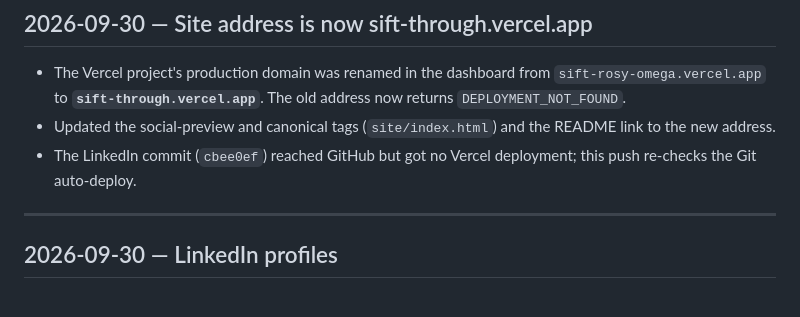
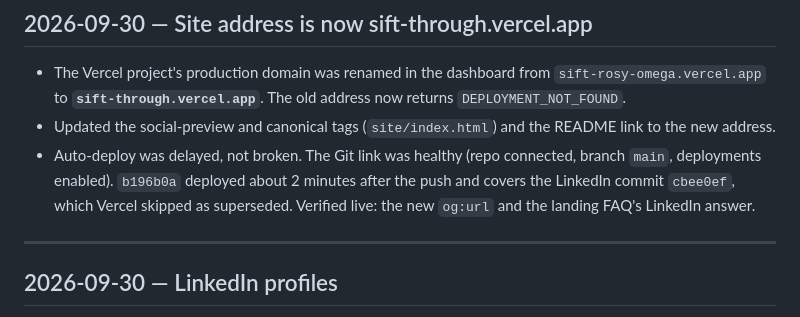
Before and after one commit to Aditya-v05/extens, a Markdown page: log.md, the part around the change. Rendered like a GitHub page.

Commit message:
Log: auto-deploy was delayed, not broken
Co-Authored-By: Claude Opus 5.5 (1M context) <noreply@anthropic.com>

```diff
--- a/log.md
+++ b/log.md
@@ -8,7 +8,7 @@ Newest first. Each entry covers what changed, why, and how it was verified. Desi
 
 - The Vercel project's production domain was renamed in the dashboard from `sift-rosy-omega.vercel.app` to **`sift-through.vercel.app`**. The old address now returns `DEPLOYMENT_NOT_FOUND`.
 - Updated the social-preview and canonical tags (`site/index.html`) and the README link to the new address.
-- The LinkedIn commit (`cbee0ef`) reached GitHub but got no Vercel deployment; this push re-checks the Git auto-deploy.
+- Auto-deploy was delayed, not broken. The Git link was healthy (repo connected, branch `main`, deployments enabled). `b196b0a` deployed about 2 minutes after the push and covers the LinkedIn commit `cbee0ef`, which Vercel skipped as superseded. Verified live: the new `og:url` and the landing FAQ's LinkedIn answer.
 
 ---
 
```
